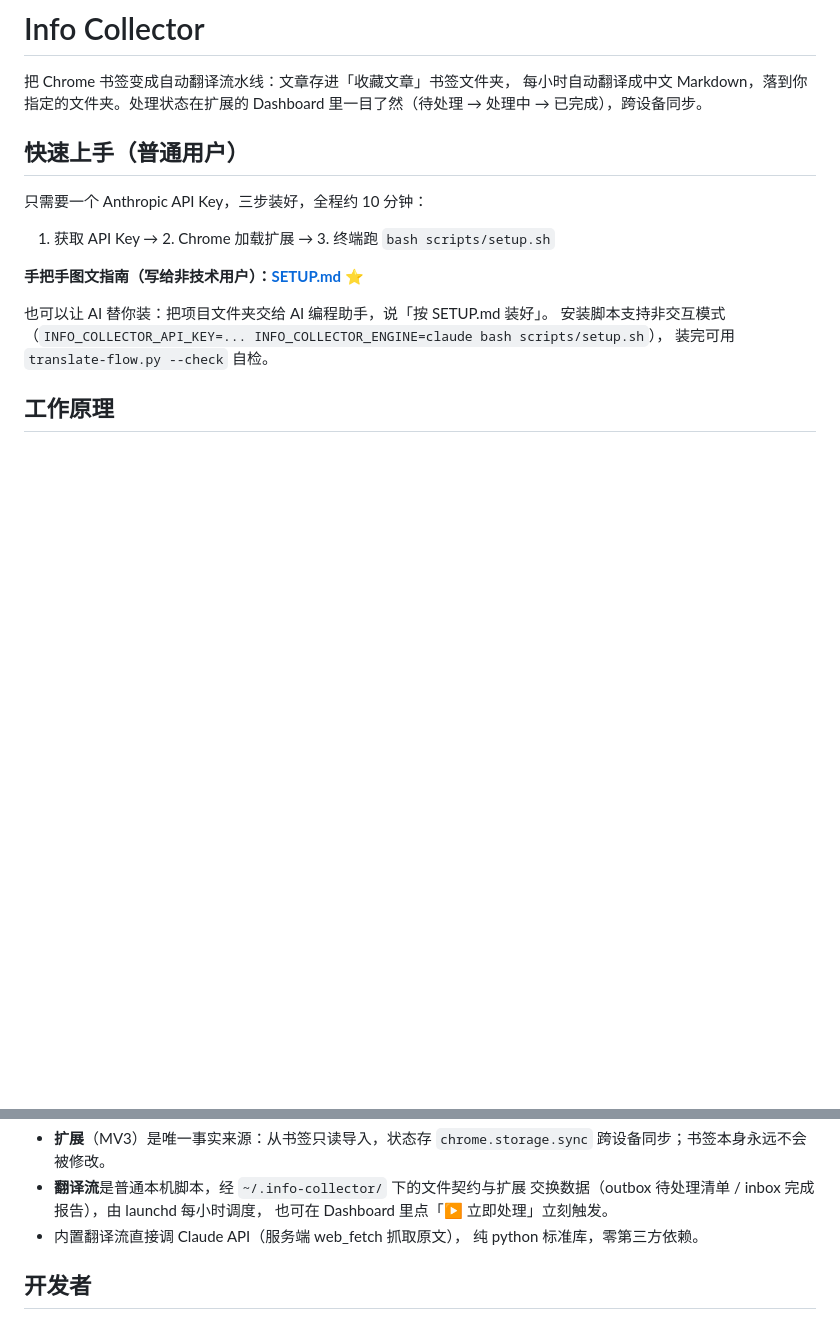
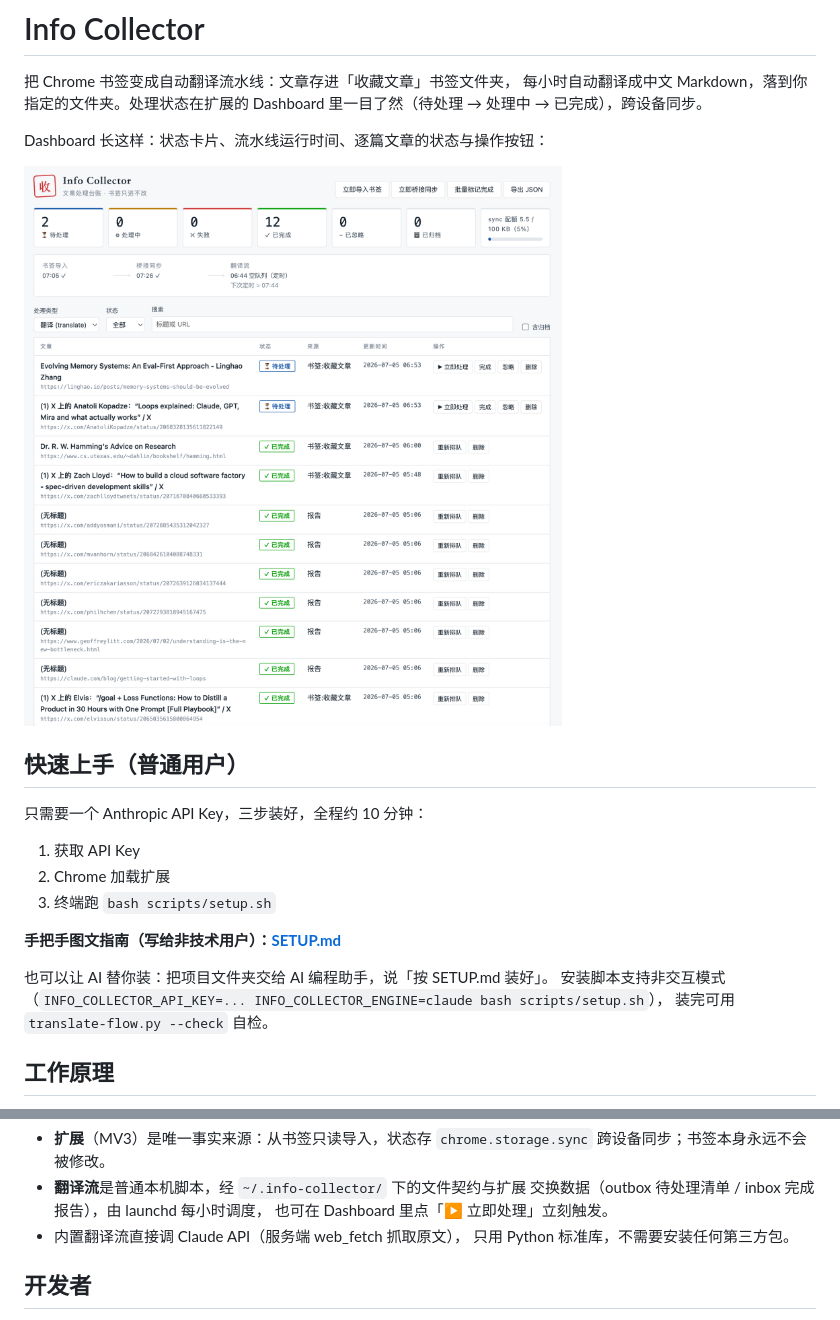
Before and after one commit to Madarame87/INFO, a Markdown page: README.md, 2 parts joined by grey strips. GitHub-like rendering; pictures changed too: docs/images/dashboard.png (added); blank space fills up the shorter version.

Commit message:
README:步骤改为列表、去除装饰符号,新增 Dashboard 截图
Co-Authored-By: Claude Fable 5 <noreply@anthropic.com>

```diff
--- a/README.md
+++ b/README.md
@@ -4,13 +4,19 @@
 每小时自动翻译成中文 Markdown，落到你指定的文件夹。处理状态在扩展的
 Dashboard 里一目了然（待处理 → 处理中 → 已完成），跨设备同步。
 
+Dashboard 长这样：状态卡片、流水线运行时间、逐篇文章的状态与操作按钮：
+
+![Info Collector Dashboard：文章处理台账，显示待处理/已完成状态、来源、更新时间和操作按钮](docs/images/dashboard.png)
+
 ## 快速上手（普通用户）
 
 只需要一个 Anthropic API Key，三步装好，全程约 10 分钟：
 
-1. 获取 API Key → 2. Chrome 加载扩展 → 3. 终端跑 `bash scripts/setup.sh`
+1. 获取 API Key
+2. Chrome 加载扩展
+3. 终端跑 `bash scripts/setup.sh`
 
-**手把手图文指南（写给非技术用户）：[SETUP.md](SETUP.md)** ⭐
+**手把手图文指南（写给非技术用户）：[SETUP.md](SETUP.md)**
 
 也可以让 AI 替你装：把项目文件夹交给 AI 编程助手，说「按 SETUP.md 装好」。
 安装脚本支持非交互模式（`INFO_COLLECTOR_API_KEY=... INFO_COLLECTOR_ENGINE=claude bash scripts/setup.sh`），
@@ -30,7 +36,7 @@ Chrome 书签「收藏文章」 → 扩展（队列 + Dashboard） ⇄ 文件桥
   交换数据（outbox 待处理清单 / inbox 完成报告），由 launchd 每小时调度，
   也可在 Dashboard 里点「▶ 立即处理」立刻触发。
 - 内置翻译流直接调 Claude API（服务端 web_fetch 抓取原文），
-  纯 python 标准库，零第三方依赖。
+  只用 Python 标准库，不需要安装任何第三方包。
 
 ## 开发者
 
```
